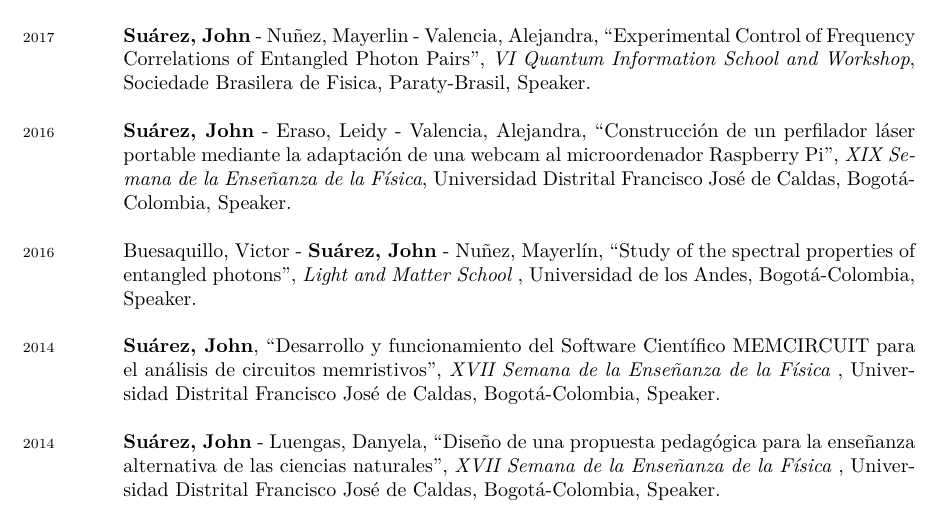
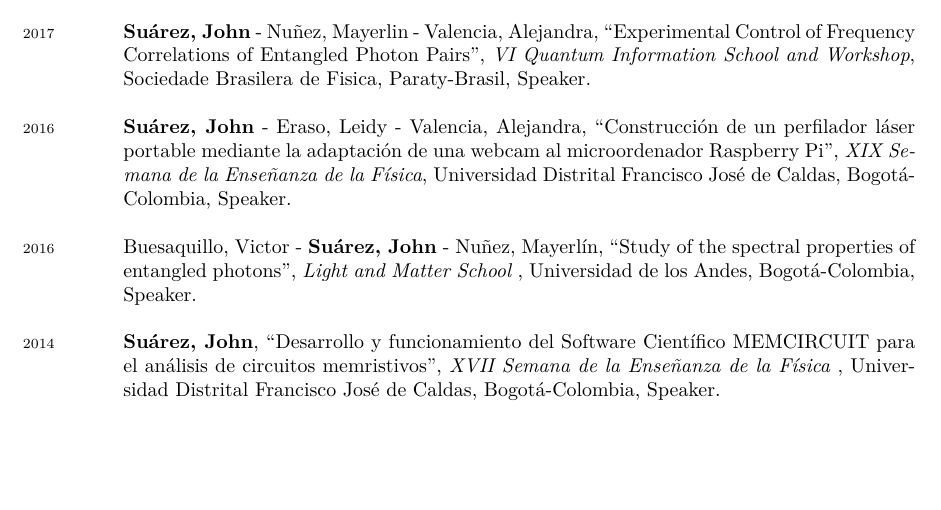
Before and after one commit to jsuarez314/CV, a LaTeX CV (cv.tex): part of page 3 of 5, cut so that both start at the same text, the shorter picture padded with empty space. Compiled offline with XeLaTeX; a missing font is replaced by an installed copy or a similar font.

Commit message:
rm other

```diff
--- a/cv.tex
+++ b/cv.tex
@@ -187,8 +187,6 @@ algorithms"- \emph{1st CoCo meeting (Cosmología en Colombia)}, Universidad Anto
 
 \years{2014}\textbf{Suárez, John}, “Desarrollo y funcionamiento del Software Científico MEMCIRCUIT para el análisis de circuitos memristivos", \emph{XVII Semana de la Enseñanza de la Física }, Universidad Distrital Francisco José de Caldas, Bogotá-Colombia, Speaker.\\
 
-\years{2014}\textbf{Suárez, John} - Luengas, Danyela, “Diseño de una propuesta pedagógica para la enseñanza alternativa de las ciencias naturales", \emph{XVII Semana de la Enseñanza de la Física }, Universidad Distrital Francisco José de Caldas, Bogotá-Colombia, Speaker.\\
-
 \years{2013}\textbf{Suárez, John}, “Números pseudoaleatorios: Algoritmos de producción, evaluación de eficiencia, y aplicabilidad en el estudio de fenómenos físicos.", \emph{XVI Semana de la Enseñanza de la Física }, Universidad Distrital Francisco José de Caldas, Bogotá-Colombia, Speaker.\\
 
 \years{2013}\textbf{Suárez, John}, “Estudio del problema de la aguja de Buffon para el cálculo de PI a través de un aplicativo computacional empleando la infraestructura de análisis de datos ROOT", \emph{XVI Semana de la Enseñanza de la Física }, Universidad Distrital Francisco José de Caldas, Bogotá-Colombia, Speaker.\\
```
Also changed, not shown: cv.pdf.
